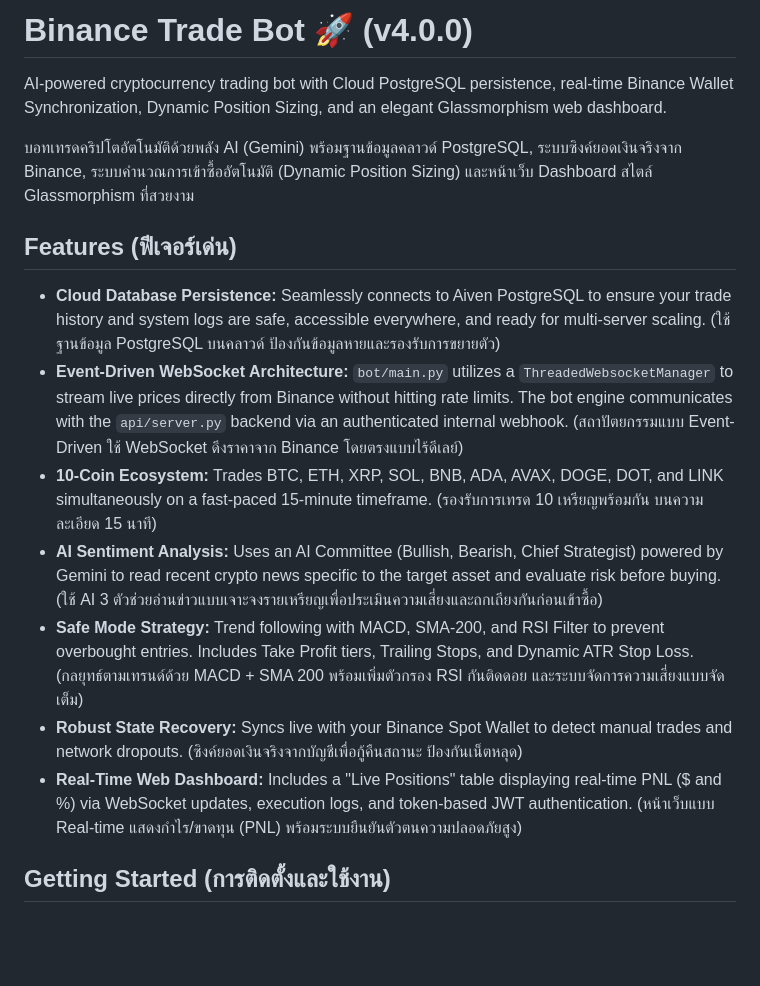
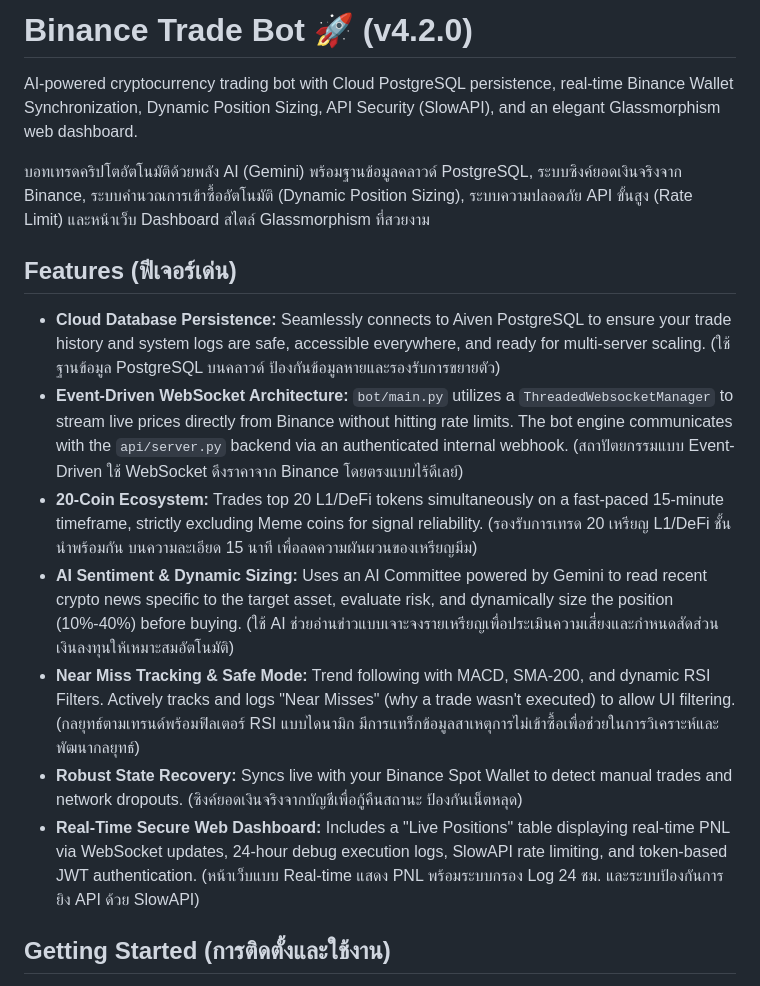
Before and after one commit to son11930/binance-trade-bot, a Markdown page: README.md, the part around the change. Drawn GitHub-style; blank space fills up the shorter version.

Commit message:
docs: update README for v4.2.0

```diff
--- a/README.md
+++ b/README.md
@@ -1,17 +1,17 @@
-# Binance Trade Bot 🚀 (v4.0.0)
+# Binance Trade Bot 🚀 (v4.2.0)
 
-AI-powered cryptocurrency trading bot with Cloud PostgreSQL persistence, real-time Binance Wallet Synchronization, Dynamic Position Sizing, and an elegant Glassmorphism web dashboard.
+AI-powered cryptocurrency trading bot with Cloud PostgreSQL persistence, real-time Binance Wallet Synchronization, Dynamic Position Sizing, API Security (SlowAPI), and an elegant Glassmorphism web dashboard.
 
-บอทเทรดคริปโตอัตโนมัติด้วยพลัง AI (Gemini) พร้อมฐานข้อมูลคลาวด์ PostgreSQL, ระบบซิงค์ยอดเงินจริงจาก Binance, ระบบคำนวณการเข้าซื้ออัตโนมัติ (Dynamic Position Sizing) และหน้าเว็บ Dashboard สไตล์ Glassmorphism ที่สวยงาม
+บอทเทรดคริปโตอัตโนมัติด้วยพลัง AI (Gemini) พร้อมฐานข้อมูลคลาวด์ PostgreSQL, ระบบซิงค์ยอดเงินจริงจาก Binance, ระบบคำนวณการเข้าซื้ออัตโนมัติ (Dynamic Position Sizing), ระบบความปลอดภัย API ขั้นสูง (Rate Limit) และหน้าเว็บ Dashboard สไตล์ Glassmorphism ที่สวยงาม
 
 ## Features (ฟีเจอร์เด่น)
 - **Cloud Database Persistence:** Seamlessly connects to Aiven PostgreSQL to ensure your trade history and system logs are safe, accessible everywhere, and ready for multi-server scaling. (ใช้ฐานข้อมูล PostgreSQL บนคลาวด์ ป้องกันข้อมูลหายและรองรับการขยายตัว)
 - **Event-Driven WebSocket Architecture:** `bot/main.py` utilizes a `ThreadedWebsocketManager` to stream live prices directly from Binance without hitting rate limits. The bot engine communicates with the `api/server.py` backend via an authenticated internal webhook. (สถาปัตยกรรมแบบ Event-Driven ใช้ WebSocket ดึงราคาจาก Binance โดยตรงแบบไร้ดีเลย์)
-- **10-Coin Ecosystem:** Trades BTC, ETH, XRP, SOL, BNB, ADA, AVAX, DOGE, DOT, and LINK simultaneously on a fast-paced 15-minute timeframe. (รองรับการเทรด 10 เหรียญพร้อมกัน บนความละเอียด 15 นาที)
-- **AI Sentiment Analysis:** Uses an AI Committee (Bullish, Bearish, Chief Strategist) powered by Gemini to read recent crypto news specific to the target asset and evaluate risk before buying. (ใช้ AI 3 ตัวช่วยอ่านข่าวแบบเจาะจงรายเหรียญเพื่อประเมินความเสี่ยงและถกเถียงกันก่อนเข้าซื้อ)
-- **Safe Mode Strategy:** Trend following with MACD, SMA-200, and RSI Filter to prevent overbought entries. Includes Take Profit tiers, Trailing Stops, and Dynamic ATR Stop Loss. (กลยุทธ์ตามเทรนด์ด้วย MACD + SMA 200 พร้อมเพิ่มตัวกรอง RSI กันติดดอย และระบบจัดการความเสี่ยงแบบจัดเต็ม)
+- **20-Coin Ecosystem:** Trades top 20 L1/DeFi tokens simultaneously on a fast-paced 15-minute timeframe, strictly excluding Meme coins for signal reliability. (รองรับการเทรด 20 เหรียญ L1/DeFi ชั้นนำพร้อมกัน บนความละเอียด 15 นาที เพื่อลดความผันผวนของเหรียญมีม)
+- **AI Sentiment & Dynamic Sizing:** Uses an AI Committee powered by Gemini to read recent crypto news specific to the target asset, evaluate risk, and dynamically size the position (10%-40%) before buying. (ใช้ AI ช่วยอ่านข่าวแบบเจาะจงรายเหรียญเพื่อประเมินความเสี่ยงและกำหนดสัดส่วนเงินลงทุนให้เหมาะสมอัตโนมัติ)
+- **Near Miss Tracking & Safe Mode:** Trend following with MACD, SMA-200, and dynamic RSI Filters. Actively tracks and logs "Near Misses" (why a trade wasn't executed) to allow UI filtering. (กลยุทธ์ตามเทรนด์พร้อมฟิลเตอร์ RSI แบบไดนามิก มีการแทร็กข้อมูลสาเหตุการไม่เข้าซื้อเพื่อช่วยในการวิเคราะห์และพัฒนากลยุทธ์)
 - **Robust State Recovery:** Syncs live with your Binance Spot Wallet to detect manual trades and network dropouts. (ซิงค์ยอดเงินจริงจากบัญชีเพื่อกู้คืนสถานะ ป้องกันเน็ตหลุด)
-- **Real-Time Web Dashboard:** Includes a "Live Positions" table displaying real-time PNL ($ and %) via WebSocket updates, execution logs, and token-based JWT authentication. (หน้าเว็บแบบ Real-time แสดงกำไร/ขาดทุน (PNL) พร้อมระบบยืนยันตัวตนความปลอดภัยสูง)
+- **Real-Time Secure Web Dashboard:** Includes a "Live Positions" table displaying real-time PNL via WebSocket updates, 24-hour debug execution logs, SlowAPI rate limiting, and token-based JWT authentication. (หน้าเว็บแบบ Real-time แสดง PNL พร้อมระบบกรอง Log 24 ชม. และระบบป้องกันการยิง API ด้วย SlowAPI)
 
 ## Getting Started (การติดตั้งและใช้งาน)
 1. Configure `.env` with your Binance API keys and Dashboard login credentials. (ตั้งค่า API Key และรหัสผ่านหน้าเว็บในไฟล์ `.env`)
```
